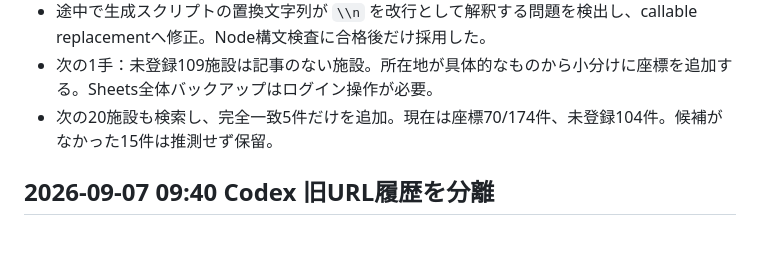
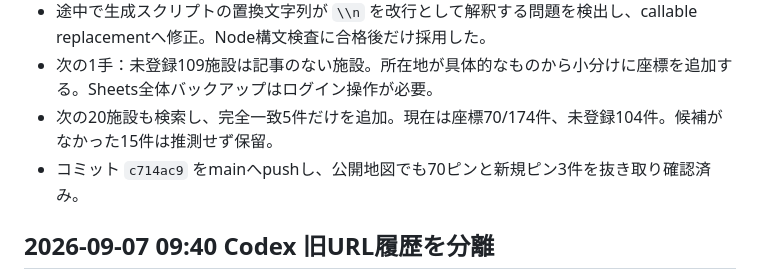
Before and after one commit to kenji0618y/gomirachelin, a Markdown page: docs/AI引き継ぎ.md, the part around the change. Rendered like a GitHub page; blank space fills up the shorter version.

```diff
--- a/docs/AI引き継ぎ.md
+++ b/docs/AI引き継ぎ.md
@@ -11,6 +11,7 @@
 - 途中で生成スクリプトの置換文字列が `\\n` を改行として解釈する問題を検出し、callable replacementへ修正。Node構文検査に合格後だけ採用した。
 - 次の1手：未登録109施設は記事のない施設。所在地が具体的なものから小分けに座標を追加する。Sheets全体バックアップはログイン操作が必要。
 - 次の20施設も検索し、完全一致5件だけを追加。現在は座標70/174件、未登録104件。候補がなかった15件は推測せず保留。
+- コミット `c714ac9` をmainへpushし、公開地図でも70ピンと新規ピン3件を抜き取り確認済み。
 
 ## 2026-09-07 09:40 Codex 旧URL履歴を分離
 
```
Also changed, not shown: docs/LIMIT_CHECKPOINT.md (+1 -0 lines), docs/STATE.md (+1 -0 lines).
